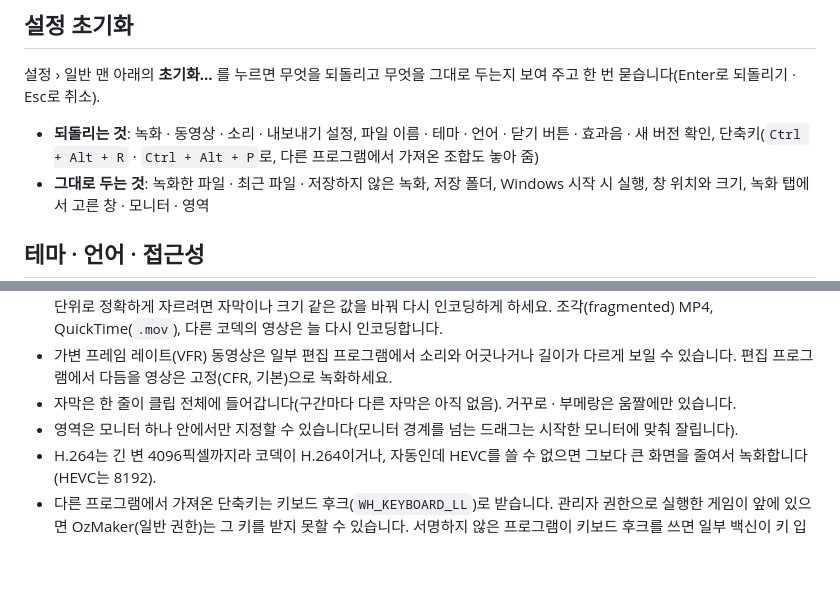
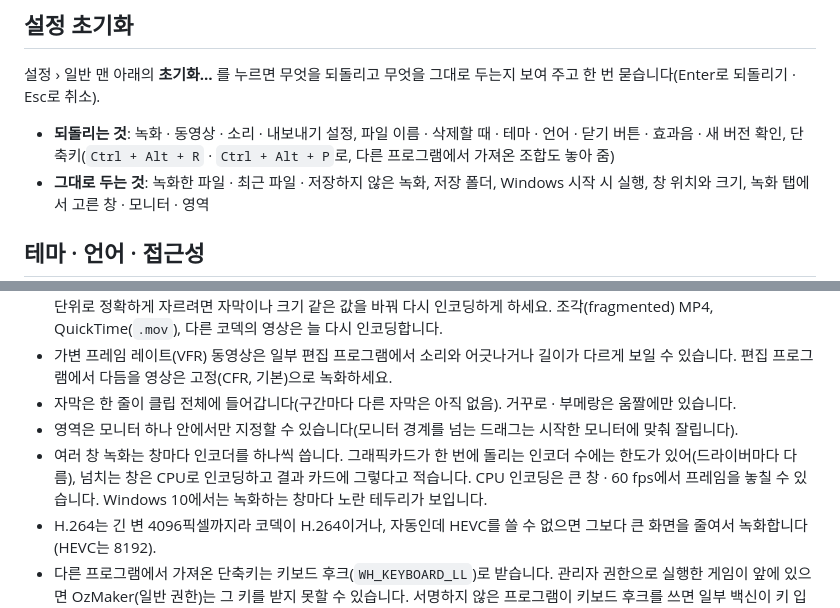
Before and after one commit to ejonghyuck/OzMaker, a Markdown page: docs/guide.md, 2 parts joined by grey strips. Drawn GitHub-style; blank space fills up the shorter version.

```diff
--- a/docs/guide.md
+++ b/docs/guide.md
@@ -144,7 +156,7 @@
 
 설정 › 일반 맨 아래의 **초기화…** 를 누르면 무엇을 되돌리고 무엇을 그대로 두는지 보여 주고 한 번 묻습니다(Enter로 되돌리기 · Esc로 취소).
 
-- **되돌리는 것**: 녹화 · 동영상 · 소리 · 내보내기 설정, 파일 이름 · 테마 · 언어 · 닫기 버튼 · 효과음 · 새 버전 확인, 단축키(`Ctrl + Alt + R` · `Ctrl + Alt + P`로, 다른 프로그램에서 가져온 조합도 놓아 줌)
+- **되돌리는 것**: 녹화 · 동영상 · 소리 · 내보내기 설정, 파일 이름 · 삭제할 때 · 테마 · 언어 · 닫기 버튼 · 효과음 · 새 버전 확인, 단축키(`Ctrl + Alt + R` · `Ctrl + Alt + P`로, 다른 프로그램에서 가져온 조합도 놓아 줌)
 - **그대로 두는 것**: 녹화한 파일 · 최근 파일 · 저장하지 않은 녹화, 저장 폴더, Windows 시작 시 실행, 창 위치와 크기, 녹화 탭에서 고른 창 · 모니터 · 영역
 
 ## 테마 · 언어 · 접근성
@@ -169,6 +181,7 @@
 - 가변 프레임 레이트(VFR) 동영상은 일부 편집 프로그램에서 소리와 어긋나거나 길이가 다르게 보일 수 있습니다. 편집 프로그램에서 다듬을 영상은 고정(CFR, 기본)으로 녹화하세요.
 - 자막은 한 줄이 클립 전체에 들어갑니다(구간마다 다른 자막은 아직 없음). 거꾸로 · 부메랑은 움짤에만 있습니다.
 - 영역은 모니터 하나 안에서만 지정할 수 있습니다(모니터 경계를 넘는 드래그는 시작한 모니터에 맞춰 잘립니다).
+- 여러 창 녹화는 창마다 인코더를 하나씩 씁니다. 그래픽카드가 한 번에 돌리는 인코더 수에는 한도가 있어(드라이버마다 다름), 넘치는 창은 CPU로 인코딩하고 결과 카드에 그렇다고 적습니다. CPU 인코딩은 큰 창 · 60 fps에서 프레임을 놓칠 수 있습니다. Windows 10에서는 녹화하는 창마다 노란 테두리가 보입니다.
 - H.264는 긴 변 4096픽셀까지라 코덱이 H.264이거나, 자동인데 HEVC를 쓸 수 없으면 그보다 큰 화면을 줄여서 녹화합니다(HEVC는 8192).
 - 다른 프로그램에서 가져온 단축키는 키보드 후크(`WH_KEYBOARD_LL`)로 받습니다. 관리자 권한으로 실행한 게임이 앞에 있으면 OzMaker(일반 권한)는 그 키를 받지 못할 수 있습니다. 서명하지 않은 프로그램이 키보드 후크를 쓰면 일부 백신이 키 입력 감시로 오해할 수 있습니다. OzMaker는 정한 조합만 보고 나머지 키는 그대로 흘려보내며, 아무것도 기록하지 않습니다. 단축키를 지정하는 동안에도 잠깐 같은 후크를 씁니다(다른 프로그램이 쓰는 조합도 칸에 들어오도록).
 - HEVC로 녹화하던 중에 OzMaker가 비정상 종료되면 그 녹화는 남지 않습니다. 녹화 중에 쓰는 조각 MP4를 Windows가 HEVC로는 쓰지 못해 HEVC는 일반 MP4로 쓰기 때문입니다. 0.6.1–0.6.3에서는 이 때문에 HEVC로 동영상 녹화를 시작하면 "AAC 인코더를 시작할 수 없습니다"가 나왔습니다.
```
Also changed, not shown: other parts of docs/guide.md (+16 -4 lines), README.md (+2 -1 lines), docs/development.md (+3 -0 lines), docs/images/hero.gif, docs/images/record.png, 15 other files.
